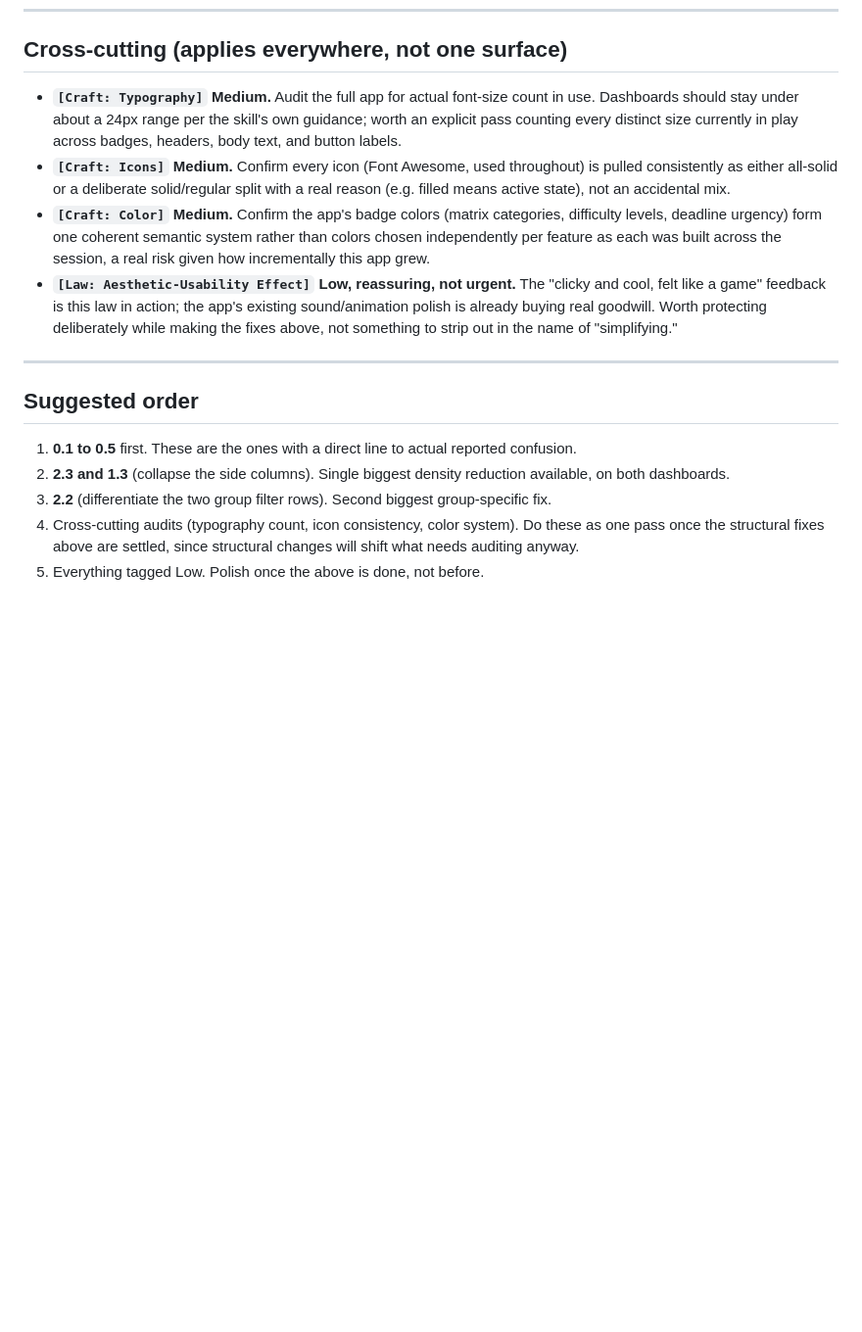
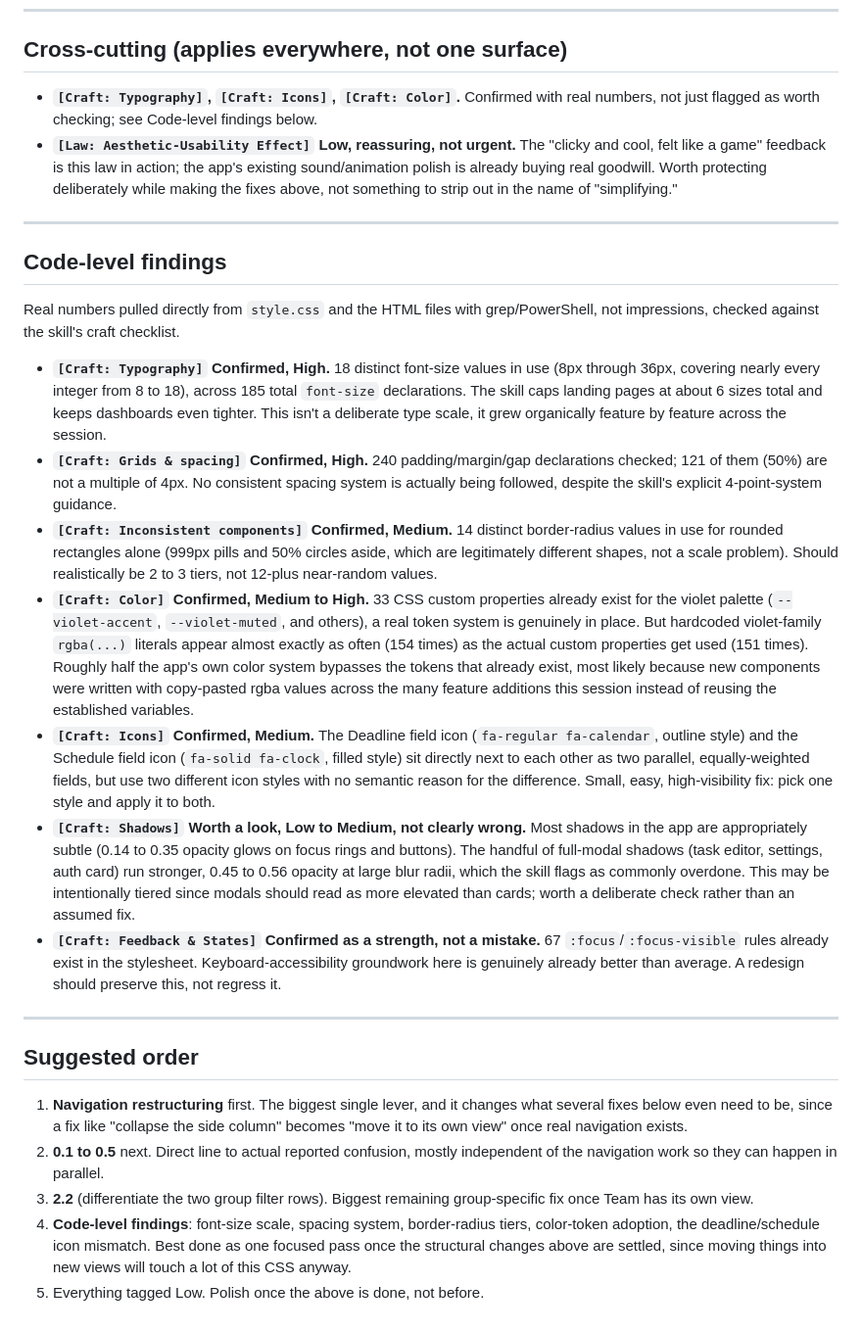
Before and after one commit to Leafwayyy/To-do-List, a Markdown page: plan.md, the part around one of its changes. Shown at 98% size. Drawn GitHub-style; blank space fills up the shorter version.

Commit message:
Add navigation restructuring proposal and code-level findings to the UI/UX plan

```diff
--- a/plan.md
+++ b/plan.md
@@ -104,17 +125,29 @@ This is, by the audit's own count, one of the clearer surfaces already: plain-En
 
 ## Cross-cutting (applies everywhere, not one surface)
 
-- **`[Craft: Typography]` Medium.** Audit the full app for actual font-size count in use. Dashboards should stay under about a 24px range per the skill's own guidance; worth an explicit pass counting every distinct size currently in play across badges, headers, body text, and button labels.
-- **`[Craft: Icons]` Medium.** Confirm every icon (Font Awesome, used throughout) is pulled consistently as either all-solid or a deliberate solid/regular split with a real reason (e.g. filled means active state), not an accidental mix.
-- **`[Craft: Color]` Medium.** Confirm the app's badge colors (matrix categories, difficulty levels, deadline urgency) form one coherent semantic system rather than colors chosen independently per feature as each was built across the session, a real risk given how incrementally this app grew.
+- **`[Craft: Typography]`, `[Craft: Icons]`, `[Craft: Color]`.** Confirmed with real numbers, not just flagged as worth checking; see Code-level findings below.
 - **`[Law: Aesthetic-Usability Effect]` Low, reassuring, not urgent.** The "clicky and cool, felt like a game" feedback is this law in action; the app's existing sound/animation polish is already buying real goodwill. Worth protecting deliberately while making the fixes above, not something to strip out in the name of "simplifying."
+
+---
+
+## Code-level findings
+
+Real numbers pulled directly from `style.css` and the HTML files with grep/PowerShell, not impressions, checked against the skill's craft checklist.
+
+- **`[Craft: Typography]` Confirmed, High.** 18 distinct font-size values in use (8px through 36px, covering nearly every integer from 8 to 18), across 185 total `font-size` declarations. The skill caps landing pages at about 6 sizes total and keeps dashboards even tighter. This isn't a deliberate type scale, it grew organically feature by feature across the session.
+- **`[Craft: Grids & spacing]` Confirmed, High.** 240 padding/margin/gap declarations checked; 121 of them (50%) are not a multiple of 4px. No consistent spacing system is actually being followed, despite the skill's explicit 4-point-system guidance.
+- **`[Craft: Inconsistent components]` Confirmed, Medium.** 14 distinct border-radius values in use for rounded rectangles alone (999px pills and 50% circles aside, which are legitimately different shapes, not a scale problem). Should realistically be 2 to 3 tiers, not 12-plus near-random values.
+- **`[Craft: Color]` Confirmed, Medium to High.** 33 CSS custom properties already exist for the violet palette (`--violet-accent`, `--violet-muted`, and others), a real token system is genuinely in place. But hardcoded violet-family `rgba(...)` literals appear almost exactly as often (154 times) as the actual custom properties get used (151 times). Roughly half the app's own color system bypasses the tokens that already exist, most likely because new components were written with copy-pasted rgba values across the many feature additions this session instead of reusing the established variables.
+- **`[Craft: Icons]` Confirmed, Medium.** The Deadline field icon (`fa-regular fa-calendar`, outline style) and the Schedule field icon (`fa-solid fa-clock`, filled style) sit directly next to each other as two parallel, equally-weighted fields, but use two different icon styles with no semantic reason for the difference. Small, easy, high-visibility fix: pick one style and apply it to both.
+- **`[Craft: Shadows]` Worth a look, Low to Medium, not clearly wrong.** Most shadows in the app are appropriately subtle (0.14 to 0.35 opacity glows on focus rings and buttons). The handful of full-modal shadows (task editor, settings, auth card) run stronger, 0.45 to 0.56 opacity at large blur radii, which the skill flags as commonly overdone. This may be intentionally tiered since modals should read as more elevated than cards; worth a deliberate check rather than an assumed fix.
+- **`[Craft: Feedback & States]` Confirmed as a strength, not a mistake.** 67 `:focus`/`:focus-visible` rules already exist in the stylesheet. Keyboard-accessibility groundwork here is genuinely already better than average. A redesign should preserve this, not regress it.
 
 ---
 
 ## Suggested order
 
-1. **0.1 to 0.5** first. These are the ones with a direct line to actual reported confusion.
-2. **2.3 and 1.3** (collapse the side columns). Single biggest density reduction available, on both dashboards.
-3. **2.2** (differentiate the two group filter rows). Second biggest group-specific fix.
-4. Cross-cutting audits (typography count, icon consistency, color system). Do these as one pass once the structural fixes above are settled, since structural changes will shift what needs auditing anyway.
+1. **Navigation restructuring** first. The biggest single lever, and it changes what several fixes below even need to be, since a fix like "collapse the side column" becomes "move it to its own view" once real navigation exists.
+2. **0.1 to 0.5** next. Direct line to actual reported confusion, mostly independent of the navigation work so they can happen in parallel.
+3. **2.2** (differentiate the two group filter rows). Biggest remaining group-specific fix once Team has its own view.
+4. **Code-level findings**: font-size scale, spacing system, border-radius tiers, color-token adoption, the deadline/schedule icon mismatch. Best done as one focused pass once the structural changes above are settled, since moving things into new views will touch a lot of this CSS anyway.
 5. Everything tagged Low. Polish once the above is done, not before.
```
Also changed, not shown: other parts of plan.md (+21 -0 lines).
